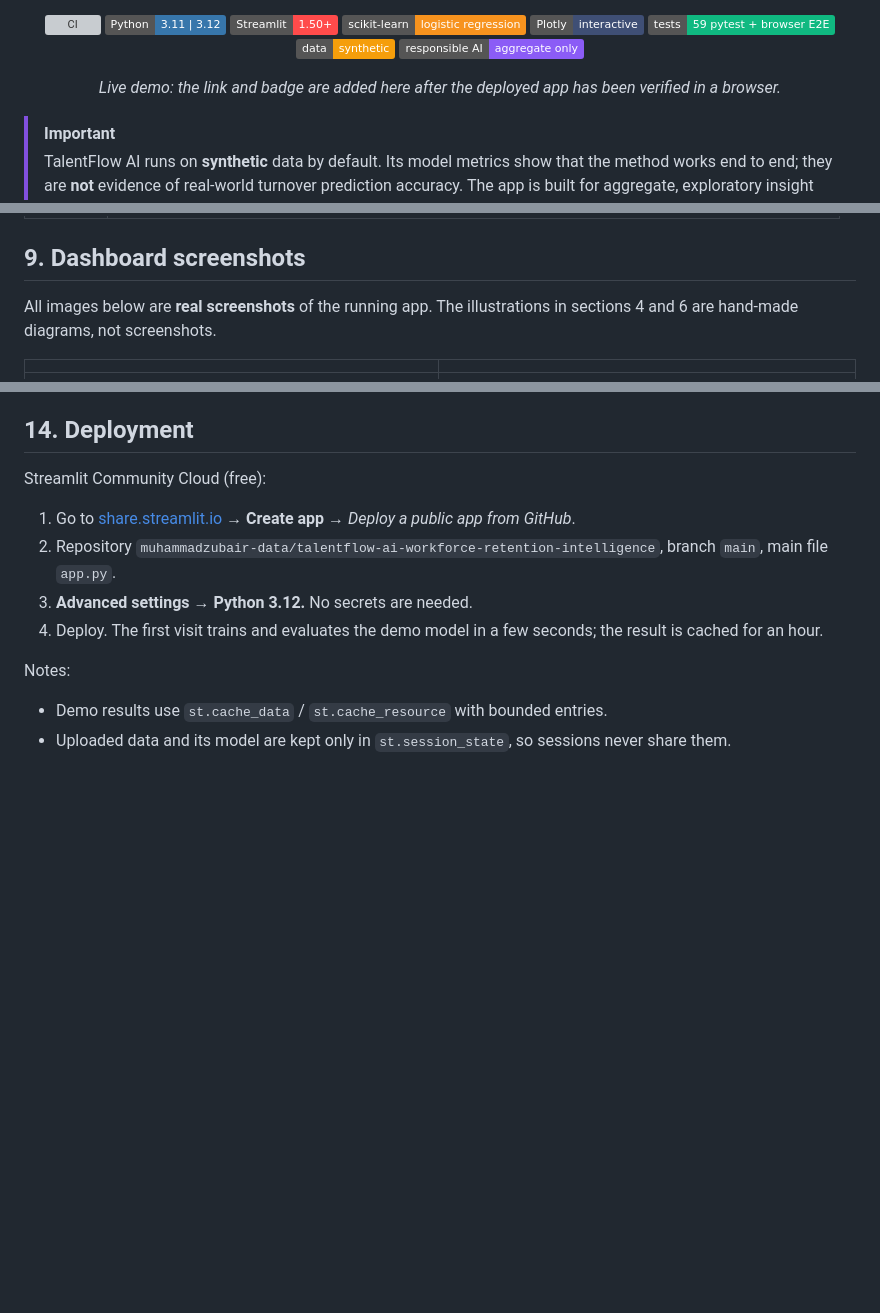
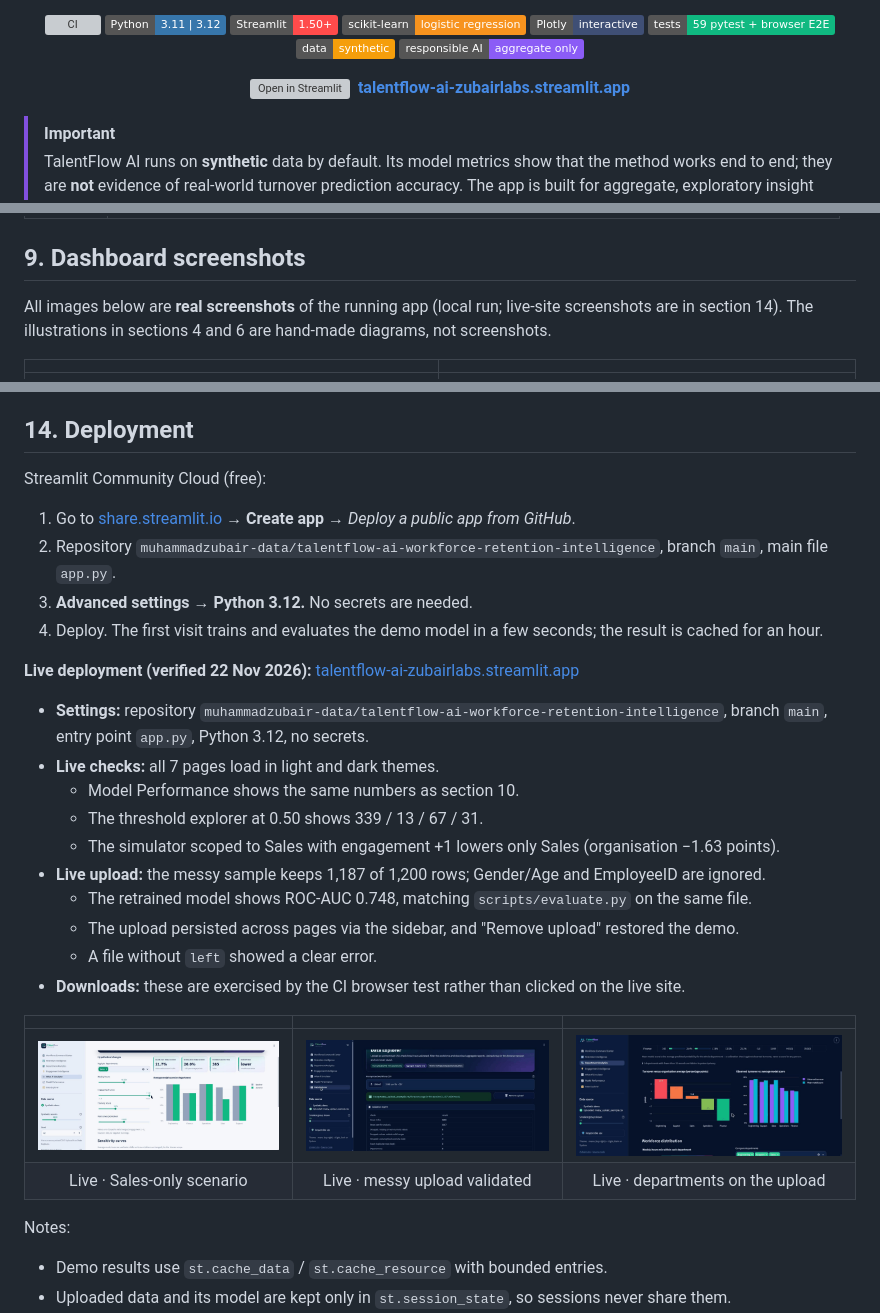
Before and after one commit to muhammadzubair-data/talentflow-ai-workforce-retention-intelligence, a Markdown page: README.md, 3 parts joined by grey strips. Rendered like a GitHub page; pictures changed too: assets/screenshots/live-departments-upload-dark.png (added), assets/screenshots/live-simulator-sales-scope.png (added), assets/screenshots/live-upload-validation-dark.png (added); badges without logos; blank space fills up the shorter version; grey boxes are pictures that could not be loaded.

Commit message:
Add verified live Streamlit URL, badge and live screenshots
Live app verified at https://talentflow-ai-zubairlabs.streamlit.app: all pages, metrics,
threshold explorer, scoped scenario, messy upload, session persistence, removal and error path.

Co-Authored-By: Claude Opus 5.5 <noreply@anthropic.com>
Claude-Session: https://claude.ai/code/session_012sVPH3bgy8EVcEz3kGaNix

```diff
--- a/README.md
+++ b/README.md
@@ -16,7 +16,10 @@
   <img alt="Responsible AI" src="https://img.shields.io/badge/responsible%20AI-aggregate%20only-8B5CF6">
 </p>
 
-<p align="center"><i>Live demo: the link and badge are added here after the deployed app has been verified in a browser.</i></p>
+<p align="center">
+  <a href="https://talentflow-ai-zubairlabs.streamlit.app"><img alt="Open in Streamlit" src="https://static.streamlit.io/badges/streamlit_badge_black_white.svg"></a>
+  &nbsp;<a href="https://talentflow-ai-zubairlabs.streamlit.app"><b>talentflow-ai-zubairlabs.streamlit.app</b></a>
+</p>
 
 > [!IMPORTANT]
 > TalentFlow AI runs on **synthetic** data by default. Its model metrics show that the method works end to end; they are
@@ -196,7 +199,7 @@ upload names, IDs or other personal data.
 
 ## 9. Dashboard screenshots
 
-All images below are **real screenshots** of the running app. The illustrations in sections 4 and 6 are
+All images below are **real screenshots** of the running app (local run; live-site screenshots are in section 14). The illustrations in sections 4 and 6 are
 hand-made diagrams, not screenshots.
 
 | | |
@@ -332,6 +335,23 @@ Streamlit Community Cloud (free):
 3. **Advanced settings → Python 3.12.** No secrets are needed.
 4. Deploy. The first visit trains and evaluates the demo model in a few seconds; the result is cached for an hour.
 
+**Live deployment (verified 22 Nov 2026):** [talentflow-ai-zubairlabs.streamlit.app](https://talentflow-ai-zubairlabs.streamlit.app)
+- **Settings:** repository `muhammadzubair-data/talentflow-ai-workforce-retention-intelligence`, branch `main`, entry point `app.py`, Python 3.12, no secrets.
+- **Live checks:** all 7 pages load in light and dark themes.
+  - Model Performance shows the same numbers as section 10.
+  - The threshold explorer at 0.50 shows 339 / 13 / 67 / 31.
+  - The simulator scoped to Sales with engagement +1 lowers only Sales (organisation −1.63 points).
+- **Live upload:** the messy sample keeps 1,187 of 1,200 rows; Gender/Age and EmployeeID are ignored.
+  - The retrained model shows ROC-AUC 0.748, matching `scripts/evaluate.py` on the same file.
+  - The upload persisted across pages via the sidebar, and "Remove upload" restored the demo.
+  - A file without `left` showed a clear error.
+- **Downloads:** these are exercised by the CI browser test rather than clicked on the live site.
+
+| | | |
+|:--:|:--:|:--:|
+| <img src="assets/screenshots/live-simulator-sales-scope.png" alt="Live: simulator scoped to Sales"> | <img src="assets/screenshots/live-upload-validation-dark.png" alt="Live: upload validation, dark"> | <img src="assets/screenshots/live-departments-upload-dark.png" alt="Live: departments on uploaded data, dark"> |
+| Live · Sales-only scenario | Live · messy upload validated | Live · departments on the upload |
+
 Notes:
 - Demo results use `st.cache_data` / `st.cache_resource` with bounded entries.
 - Uploaded data and its model are kept only in `st.session_state`, so sessions never share them.
```
Also changed, not shown: docs/PORTFOLIO.md (+4 -4 lines).
